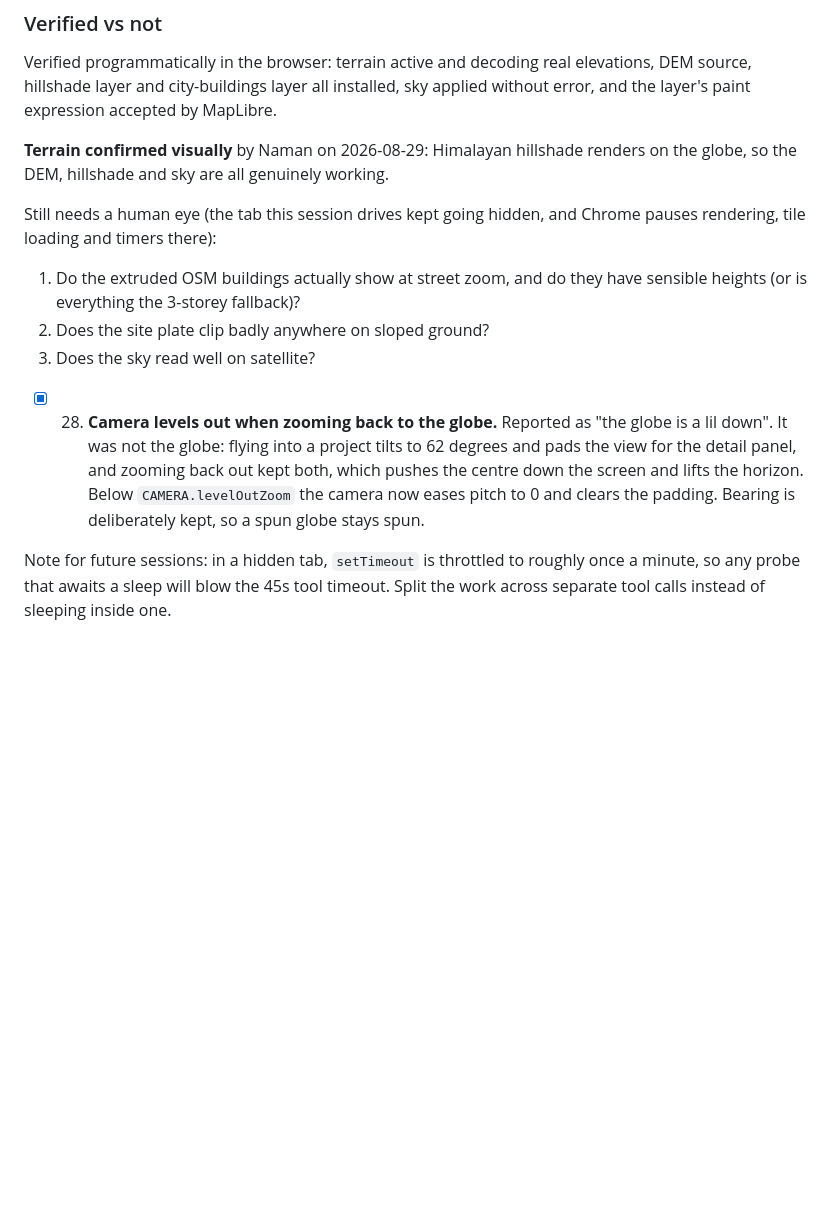
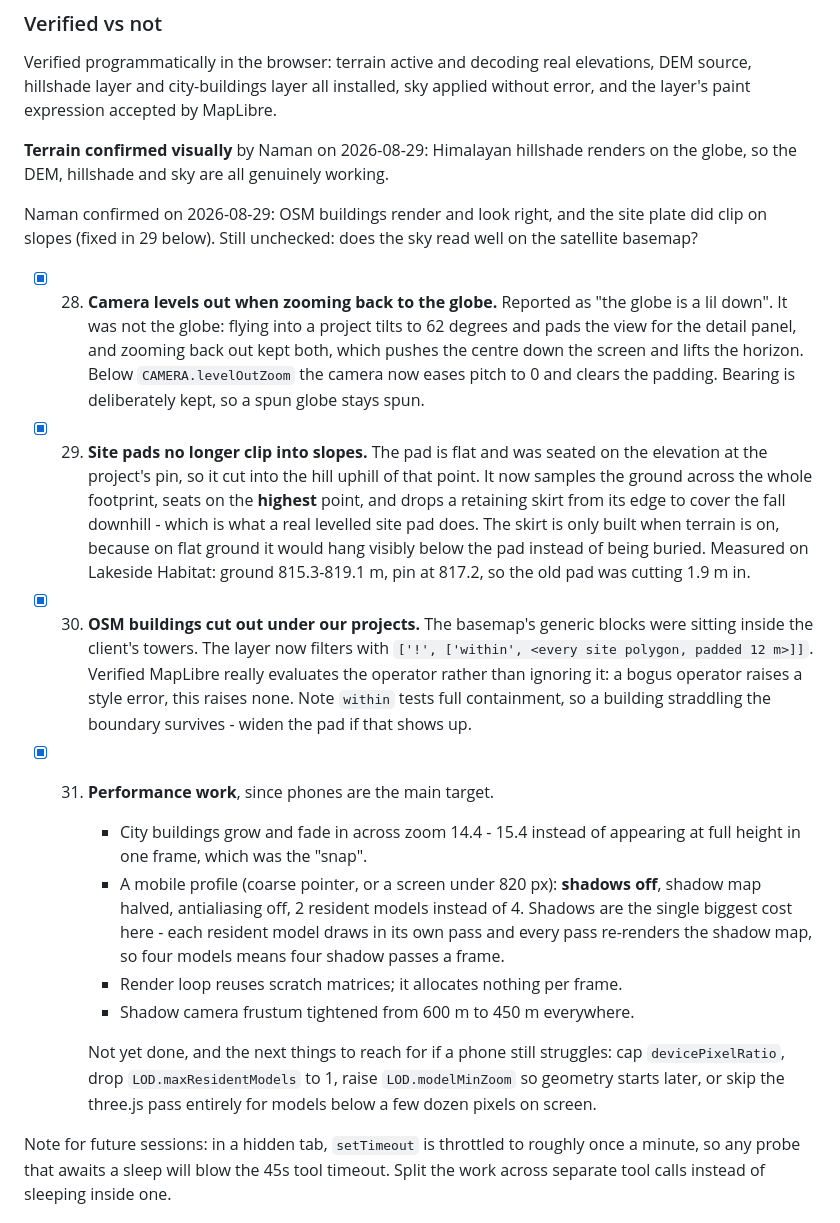
Before and after one commit to arhamsancheti/archviz-map, a Markdown page: PROGRESS.md, the part around the change. Rendered like a GitHub page; blank space fills up the shorter version.

Commit message:
docs: pad clipping fix, OSM cutout and the mobile performance profile

```diff
--- a/PROGRESS.md
+++ b/PROGRESS.md
@@ -214,13 +214,9 @@ error, and the layer's paint expression accepted by MapLibre.
 **Terrain confirmed visually** by Naman on 2026-08-29: Himalayan hillshade renders on
 the globe, so the DEM, hillshade and sky are all genuinely working.
 
-Still needs a human eye (the tab this session drives kept going hidden, and Chrome
-pauses rendering, tile loading and timers there):
-
-1. Do the extruded OSM buildings actually show at street zoom, and do they have
-   sensible heights (or is everything the 3-storey fallback)?
-2. Does the site plate clip badly anywhere on sloped ground?
-3. Does the sky read well on satellite?
+Naman confirmed on 2026-08-29: OSM buildings render and look right, and the site plate
+did clip on slopes (fixed in 29 below). Still unchecked: does the sky read well on the
+satellite basemap?
 
 - [x] 28. **Camera levels out when zooming back to the globe.** Reported as "the globe
       is a lil down". It was not the globe: flying into a project tilts to 62 degrees
@@ -228,6 +224,35 @@ pauses rendering, tile loading and timers there):
       pushes the centre down the screen and lifts the horizon. Below
       `CAMERA.levelOutZoom` the camera now eases pitch to 0 and clears the padding.
       Bearing is deliberately kept, so a spun globe stays spun.
+- [x] 29. **Site pads no longer clip into slopes.** The pad is flat and was seated on
+      the elevation at the project's pin, so it cut into the hill uphill of that point.
+      It now samples the ground across the whole footprint, seats on the **highest**
+      point, and drops a retaining skirt from its edge to cover the fall downhill -
+      which is what a real levelled site pad does. The skirt is only built when terrain
+      is on, because on flat ground it would hang visibly below the pad instead of
+      being buried. Measured on Lakeside Habitat: ground 815.3-819.1 m, pin at 817.2,
+      so the old pad was cutting 1.9 m in.
+- [x] 30. **OSM buildings cut out under our projects.** The basemap's generic blocks
+      were sitting inside the client's towers. The layer now filters with
+      `['!', ['within', <every site polygon, padded 12 m>]]`. Verified MapLibre really
+      evaluates the operator rather than ignoring it: a bogus operator raises a style
+      error, this raises none. Note `within` tests full containment, so a building
+      straddling the boundary survives - widen the pad if that shows up.
+- [x] 31. **Performance work**, since phones are the main target.
+      - City buildings grow and fade in across zoom 14.4 - 15.4 instead of appearing at
+        full height in one frame, which was the "snap".
+      - A mobile profile (coarse pointer, or a screen under 820 px): **shadows off**,
+        shadow map halved, antialiasing off, 2 resident models instead of 4.
+        Shadows are the single biggest cost here - each resident model draws in its own
+        pass and every pass re-renders the shadow map, so four models means four shadow
+        passes a frame.
+      - Render loop reuses scratch matrices; it allocates nothing per frame.
+      - Shadow camera frustum tightened from 600 m to 450 m everywhere.
+
+      Not yet done, and the next things to reach for if a phone still struggles:
+      cap `devicePixelRatio`, drop `LOD.maxResidentModels` to 1, raise
+      `LOD.modelMinZoom` so geometry starts later, or skip the three.js pass entirely
+      for models below a few dozen pixels on screen.
 
 Note for future sessions: in a hidden tab, `setTimeout` is throttled to roughly once a
 minute, so any probe that awaits a sleep will blow the 45s tool timeout. Split the work
```
